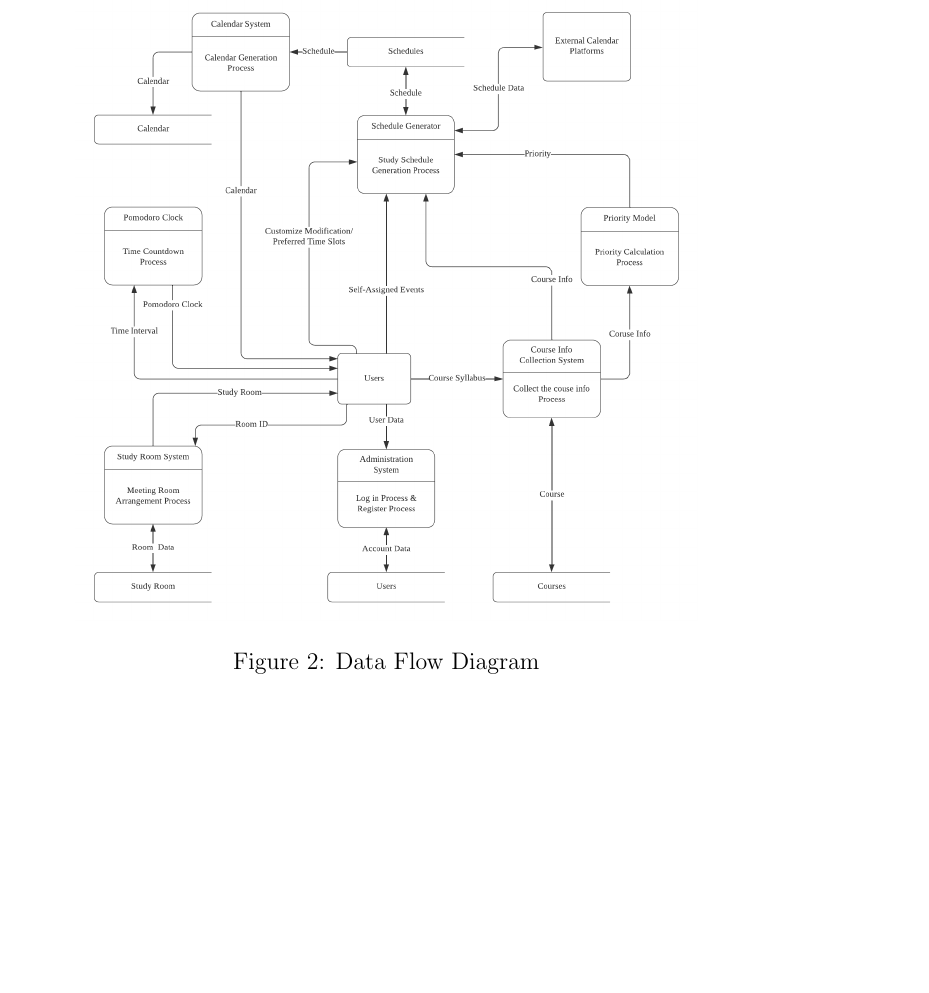
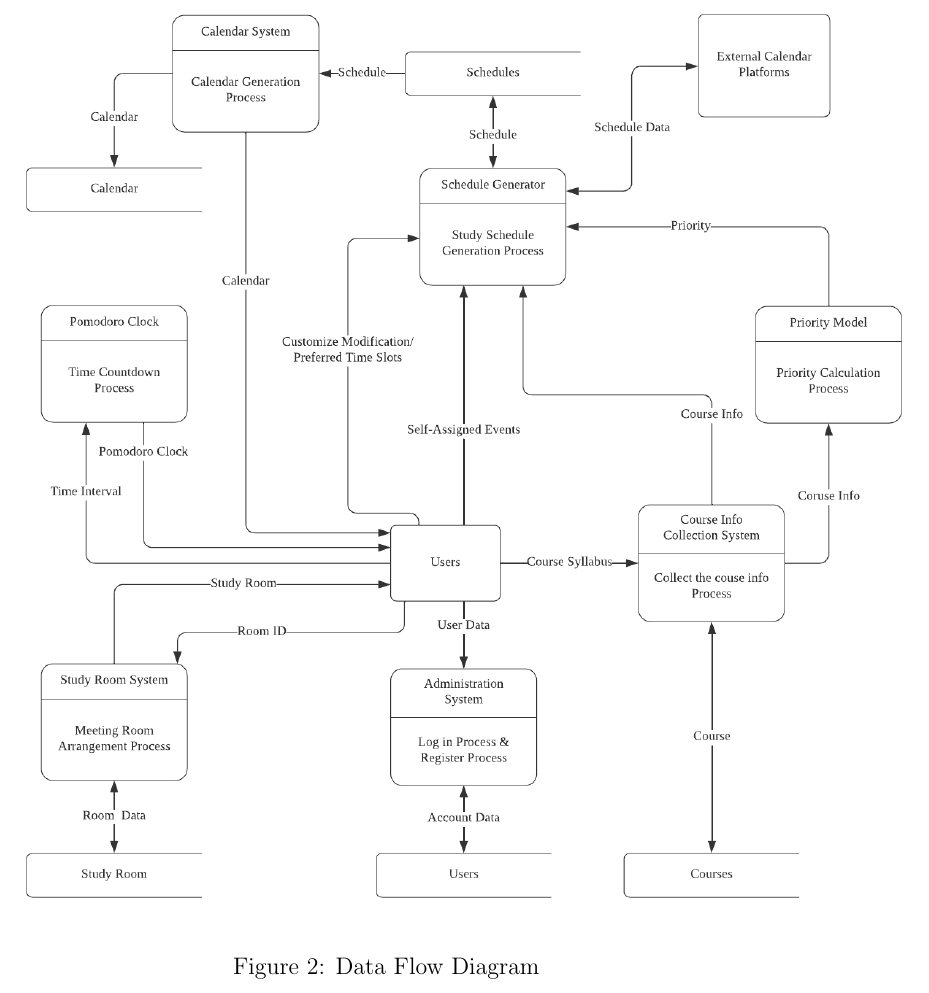
Before and after one commit to katrina799/4G06CapstoneProjectT5, a LaTeX document (docs/SRS/SRS.tex): part of page 17 of 49, cut so that both start at the same text, the shorter picture padded with empty space. Compiled offline with pdfLaTeX.

Commit message:
Changed the images size

```diff
--- a/docs/SRS/SRS.tex
+++ b/docs/SRS/SRS.tex
@@ -276,7 +276,7 @@ The Smart Study Helper App is designed to bridge this gap by providing a user-fr
 \subsection{Business Data Model}
 \begin{figure}[htbp]
   \centering
-  \includegraphics[width=0.8\textwidth]{DFD.png}
+  \includegraphics[width=1.2\textwidth]{DFD.png}
   \caption{Data Flow Diagram}
   \label{fig:dfd}
 \end{figure}
```
Also changed, not shown: docs/SRS/SRS.pdf, docs/SRS/SRS.tex (2 more changed lines).
